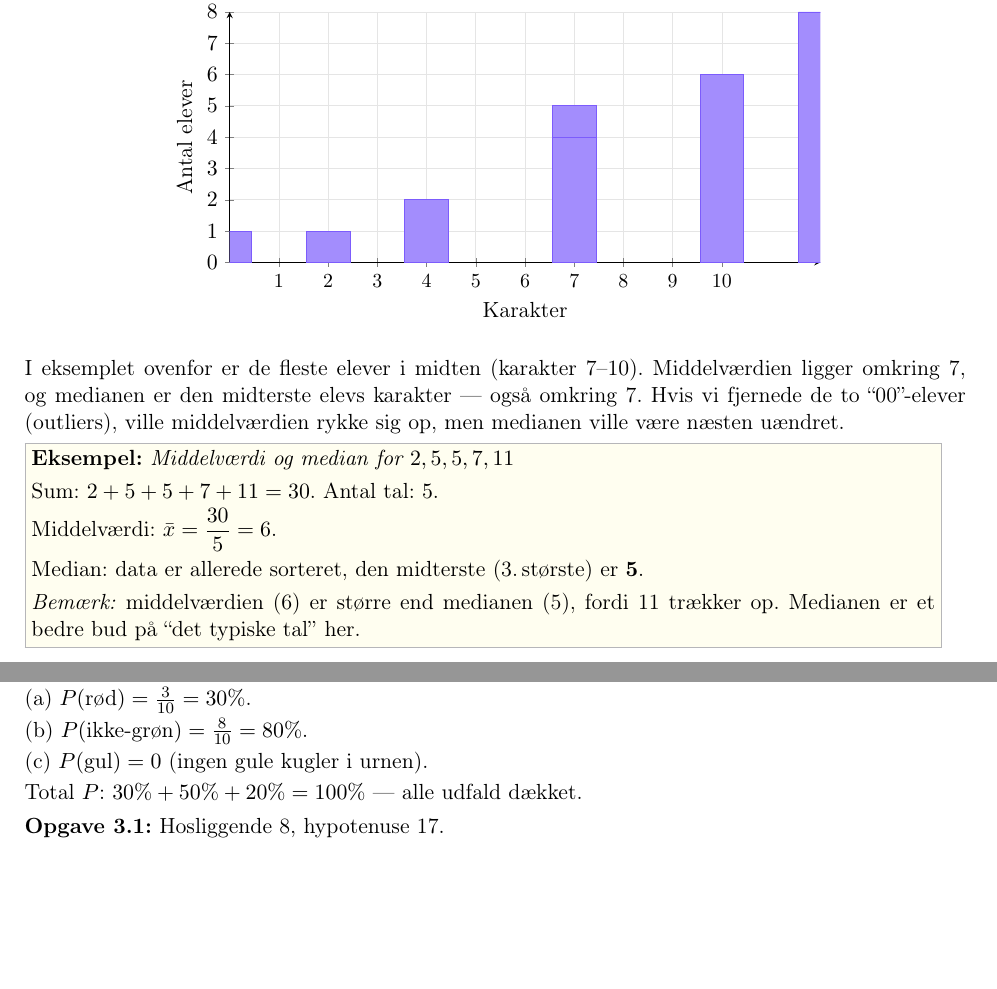
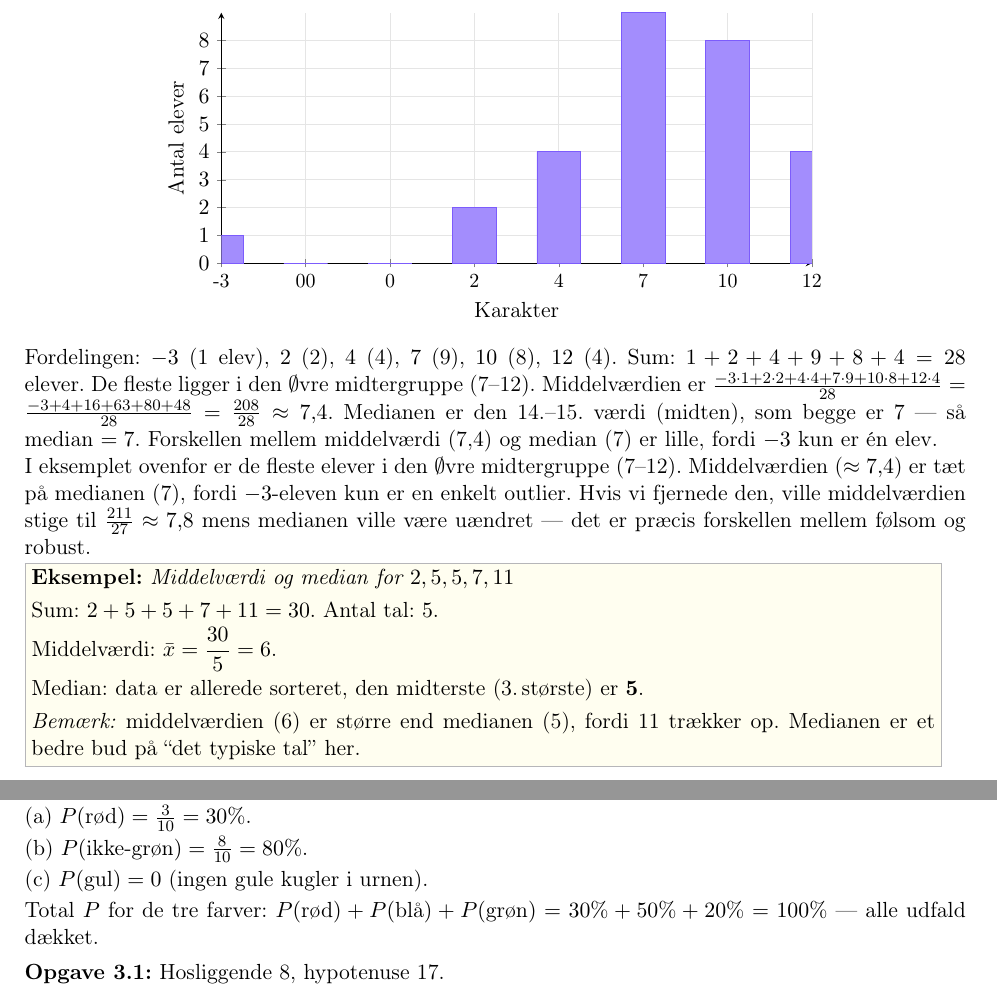
Before and after one commit to IkkeOmar/gxu-opgavesaet4_20261007, a LaTeX document (gxu-opgavesaet4.tex): two parts of pages 3 and 7 of 7, joined at a grey line, cut so that both start at the same text, the shorter picture padded with empty space. Compiled offline with pdfLaTeX.

Commit message:
Fix brøkvisualisering + søjlediagram (28 elever) + facit 2.4 tydeliggørelse

```diff
--- a/gxu-opgavesaet4.tex
+++ b/gxu-opgavesaet4.tex
@@ -317,9 +310,10 @@ Eksempler med \textit{(kilde: ...)} bygger på disse sider — de er genfortalt
   width=12cm, height=6cm,
   ybar,
   bar width=22pt,
-  ymin=0, ymax=8,
+  ymin=0, ymax=9,
   axis lines=left,
-  xtick={1,2,3,4,5,6,7,8,9,10},
+  symbolic x coords={-3,00,0,2,4,7,10,12},
+  xtick=data,
   xlabel={Karakter}, ylabel={Antal elever},
   xticklabel style={font=\small},
   ytick={0,1,...,8},
@@ -327,13 +321,15 @@ Eksempler med \textit{(kilde: ...)} bygger på disse sider — de er genfortalt
   title={Karakterfordeling for 28 elever}, title style={font=\bfseries,yshift=-2pt}
 ]
 \addplot[fill=bgpurple!70, draw=bgpurple] coordinates {
-  (00,1) (02,1) (4,2) (7,4) (10,6) (12,8) (7,5) (4,2) (02,1) (00,1)
+  (-3,1) (00,0) (0,0) (2,2) (4,4) (7,9) (10,8) (12,4)
 };
 \end{axis}
 \end{tikzpicture}
 \end{center}
 
-\noindent I eksemplet ovenfor er de fleste elever i midten (karakter 7--10). Middelværdien ligger omkring 7, og medianen er den midterste elevs karakter — også omkring 7. Hvis vi fjernede de to ``00''-elever (outliers), ville middelværdien rykke sig op, men medianen ville være næsten uændret.
+\noindent Fordelingen: $-3$ (1 elev), $2$ (2), $4$ (4), $7$ (9), $10$ (8), $12$ (4). Sum: $1+2+4+9+8+4=28$ elever. De fleste ligger i den $\emptyset$vre midtergruppe (7--12). Middelværdien er $\frac{-3\cdot 1+2\cdot 2+4\cdot 4+7\cdot 9+10\cdot 8+12\cdot 4}{28}=\frac{-3+4+16+63+80+48}{28}=\frac{208}{28}\approx 7{,}4$. Medianen er den 14.--15. værdi (midten), som begge er $7$ — så median $=7$. Forskellen mellem middelværdi (7,4) og median (7) er lille, fordi $-3$ kun er én elev.
+
+\noindent I eksemplet ovenfor er de fleste elever i den $\emptyset$vre midtergruppe (7--12). Middelværdien ($\approx 7{,}4$) er tæt på medianen ($7$), fordi $-3$-eleven kun er en enkelt outlier. Hvis vi fjernede den, ville middelværdien stige til $\tfrac{211}{27}\approx 7{,}8$ mens medianen ville være uændret — det er præcis forskellen mellem følsom og robust.
 
 \eksempel{Middelværdi og median for $2, 5, 5, 7, 11$}{%
   Sum: $2+5+5+7+11=30$. Antal tal: $5$.\\[3pt]
@@ -477,7 +473,7 @@ Median: 5.\,værdi (midten) $=7$.\\[2pt]
 (a) $P(\text{rød})=\tfrac{3}{10}=30\%$.\\[2pt]
 (b) $P(\text{ikke-grøn})=\tfrac{8}{10}=80\%$.\\[2pt]
 (c) $P(\text{gul})=0$ (ingen gule kugler i urnen).\\[2pt]
-Total $P$: $30\%+50\%+20\%=100\%$ — alle udfald dækket.}
+Total $P$ for de tre farver: $P(\text{rød})+P(\text{blå})+P(\text{grøn})=30\%+50\%+20\%=100\%$ — alle udfald dækket.}
 
 \f{3.1}{Hosliggende 8, hypotenuse 17.\\[2pt]
 (a) $\cos\theta=\tfrac{8}{17}\approx 0{,}4706$.\\[2pt]
```
Also changed, not shown: gxu-opgavesaet4.pdf, gxu-opgavesaet4.tex (19 more changed lines).
